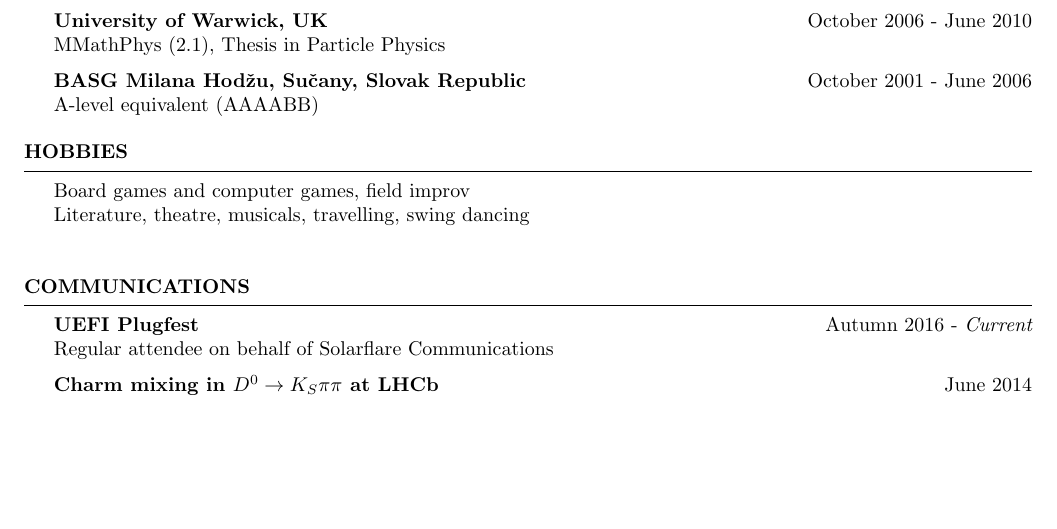
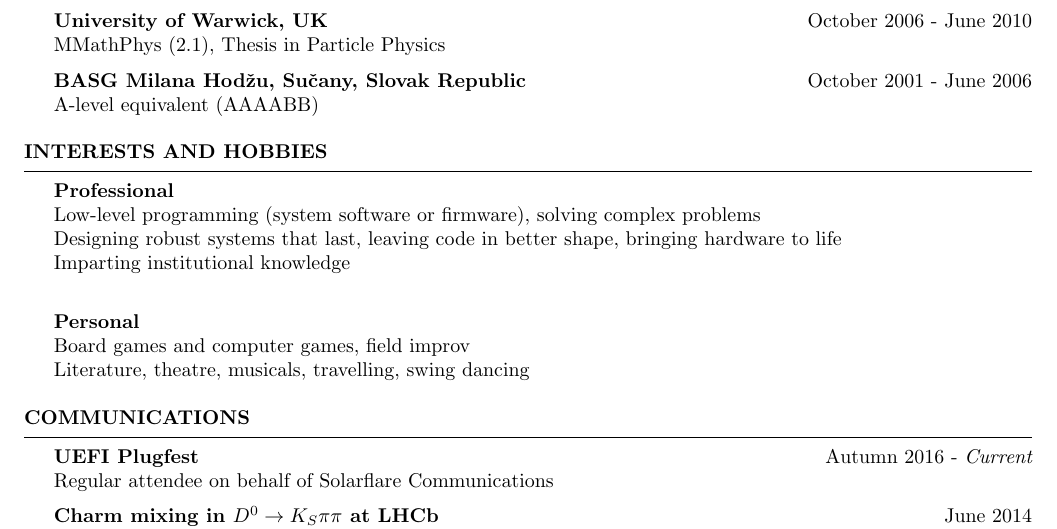
Before and after one commit to Azurithenkel/resume, a LaTeX CV (corp.tex): part of page 2 of 2, cut so that both start at the same text, the shorter picture padded with empty space. Compiled offline with pdfLaTeX.

Commit message:
Added professional interests

```diff
--- a/corp.tex
+++ b/corp.tex
@@ -103,9 +103,15 @@
 %       INTERESTS AND HOBBIES
 %----------------------------------------------------------------------------------------
 
-\begin{rSection}{Hobbies}
+\begin{rSection}{Interests and Hobbies}
+  {\bf Professional} \\
+  Low-level programming (system software or firmware), solving complex problems \\
+  Designing robust systems that last, leaving code in better shape, bringing hardware to life \\
+  Imparting institutional knowledge \\
+
+  {\bf Personal} \\
   Board games and computer games, field improv \\
-  Literature, theatre, musicals, travelling, swing dancing \\
+  Literature, theatre, musicals, travelling, swing dancing
 \end{rSection}
 
 %----------------------------------------------------------------------------------------
```
Also changed, not shown: corp.pdf.
